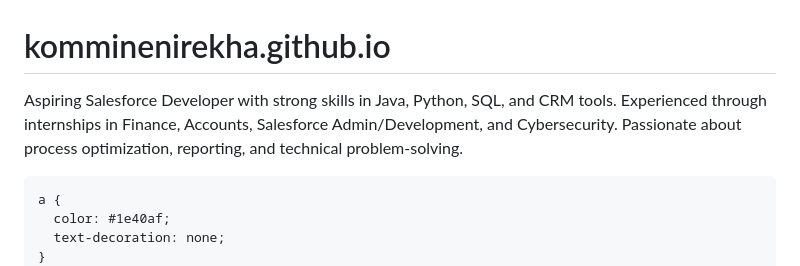
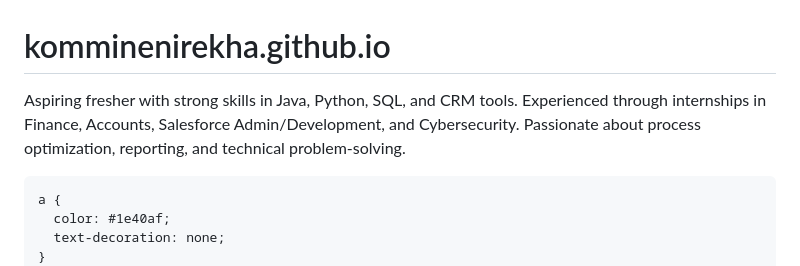
Before and after one commit to Komminenirekha/komminenirekha.github.io, a Markdown page: README.md, the part around the change. Rendered like a GitHub page.

```diff
--- a/README.md
+++ b/README.md
@@ -1,5 +1,5 @@
 # komminenirekha.github.io
-Aspiring Salesforce Developer with strong skills in Java, Python, SQL, and CRM tools. Experienced through internships in Finance, Accounts, Salesforce Admin/Development, and Cybersecurity. Passionate about process optimization, reporting, and technical problem-solving.
+Aspiring fresher with strong skills in Java, Python, SQL, and CRM tools. Experienced through internships in Finance, Accounts, Salesforce Admin/Development, and Cybersecurity. Passionate about process optimization, reporting, and technical problem-solving.
 
 <!DOCTYPE html>
 <html lang="en">
```
